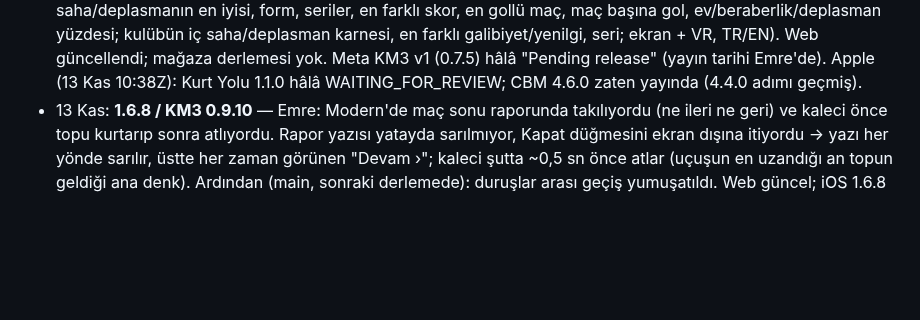
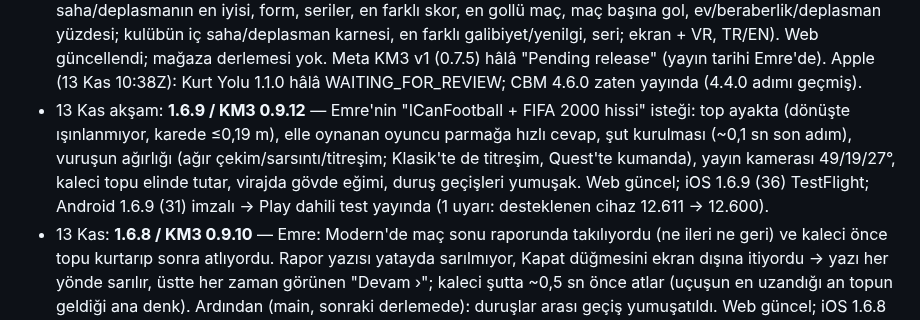
Before and after one commit to emreanduv/kaptan-mecit, a Markdown page: YAYIN-DURUMU.md, the part around the change. Drawn GitHub-style; blank space fills up the shorter version.

Commit message:
Yayın durumu: 1.6.9
Co-Authored-By: Claude Opus 5.5 <noreply@anthropic.com>
Claude-Session: https://claude.ai/code/session_018hBDPtCdANsU8gj8iKzfY6

```diff
--- a/YAYIN-DURUMU.md
+++ b/YAYIN-DURUMU.md
@@ -14,6 +14,7 @@
 - 7 Kas: **1.5.5** — lig ekranında kulüp seçimi: ‹ › düğmeleri + listeden dokunarak seçim (KM3 0.7.6; Quest'e bir sonraki sürümde). Android (22) Play dahili test; iOS (21) TestFlight beta incelemesinde.
 - 7 Kas (günlük görev): **KM3 0.7.7** — lig ekranında Fikstür görünümü (ekran + VR), web güncellendi. Meta v1 (0.7.5) hâlâ "Gönderildi". Apple: Kurt Yolu 1.1.0 hâlâ WAITING_FOR_REVIEW.
 - 13 Kas (günlük görev): **KM3 0.9.11** — lig ekranında İstatistik (lig rekorları: en golcü, en sağlam savunma, iç saha/deplasmanın en iyisi, form, seriler, en farklı skor, en gollü maç, maç başına gol, ev/beraberlik/deplasman yüzdesi; kulübün iç saha/deplasman karnesi, en farklı galibiyet/yenilgi, seri; ekran + VR, TR/EN). Web güncellendi; mağaza derlemesi yok. Meta KM3 v1 (0.7.5) hâlâ "Pending release" (yayın tarihi Emre'de). Apple (13 Kas 10:38Z): Kurt Yolu 1.1.0 hâlâ WAITING_FOR_REVIEW; CBM 4.6.0 zaten yayında (4.4.0 adımı geçmiş).
+- 13 Kas akşam: **1.6.9 / KM3 0.9.12** — Emre'nin "ICanFootball + FIFA 2000 hissi" isteği: top ayakta (dönüşte ışınlanmıyor, karede ≤0,19 m), elle oynanan oyuncu parmağa hızlı cevap, şut kurulması (~0,1 sn son adım), vuruşun ağırlığı (ağır çekim/sarsıntı/titreşim; Klasik'te de titreşim, Quest'te kumanda), yayın kamerası 49/19/27°, kaleci topu elinde tutar, virajda gövde eğimi, duruş geçişleri yumuşak. Web güncel; iOS 1.6.9 (36) TestFlight; Android 1.6.9 (31) imzalı → Play dahili test yayında (1 uyarı: desteklenen cihaz 12.611 → 12.600).
 - 13 Kas: **1.6.8 / KM3 0.9.10** — Emre: Modern'de maç sonu raporunda takılıyordu (ne ileri ne geri) ve kaleci önce topu kurtarıp sonra atlıyordu. Rapor yazısı yatayda sarılmıyor, Kapat düğmesini ekran dışına itiyordu → yazı her yönde sarılır, üstte her zaman görünen "Devam ›"; kaleci şutta ~0,5 sn önce atlar (uçuşun en uzandığı an topun geldiği ana denk). Ardından (main, sonraki derlemede): duruşlar arası geçiş yumuşatıldı. Web güncel; iOS 1.6.8 (35) TestFlight; Android 1.6.8 (30) imzalı (`imza-anahtari/kaptan-mecit-1.6.8-30-imzali.aab`) → Play dahili test yayında (13 Kas 07:44).
 - 12 Kas (günlük görev): **KM3 0.9.9** — lig ekranında Ödüller (yılın oyuncusu yarışı, sezonun 11'i 4-3-3, yılın teknik direktörü; ekran + VR; sezon sonu mesajı ve tarihçede). Web güncellendi; mağaza derlemesi yok. Meta KM3 v1 (0.7.5) hâlâ "Pending release" (yayın tarihi Emre'de). Apple: Kurt Yolu 1.1.0 hâlâ WAITING_FOR_REVIEW.
 - 11 Kas (günlük görev): **KM3 0.9.8** — lig ekranında Kadro (no · mevki · oyuncu · yetenek çubuğu · lig golü; ilk 11 + yedekler; ekran + VR), oyuncu adları İngilizce çeviriden geçmiyor ("D. Gol" → "D. Goals" olmuyor). Web güncellendi; mağaza derlemesi yok. Meta KM3 v1 (0.7.5) hâlâ "Pending release" (yayın tarihi Emre'de). Apple: Kurt Yolu 1.1.0 hâlâ WAITING_FOR_REVIEW.
```
